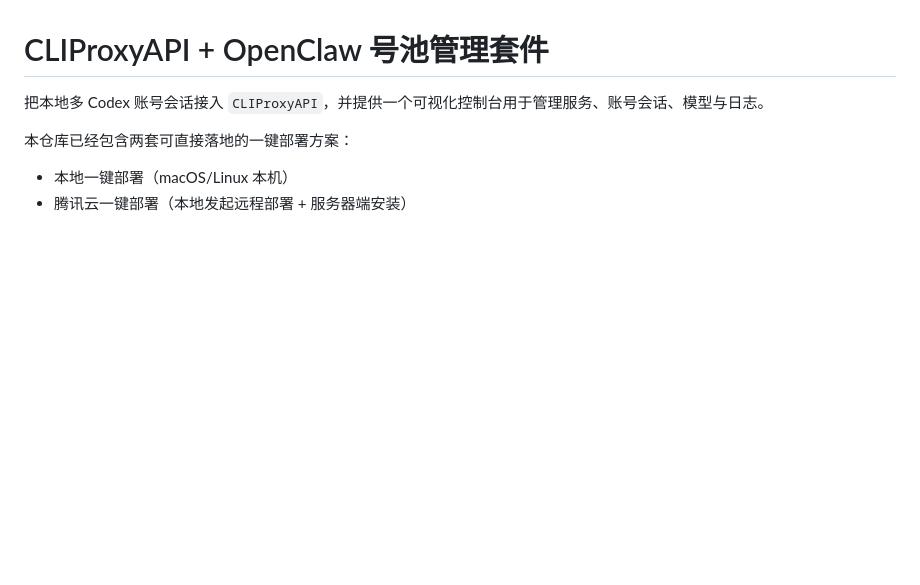
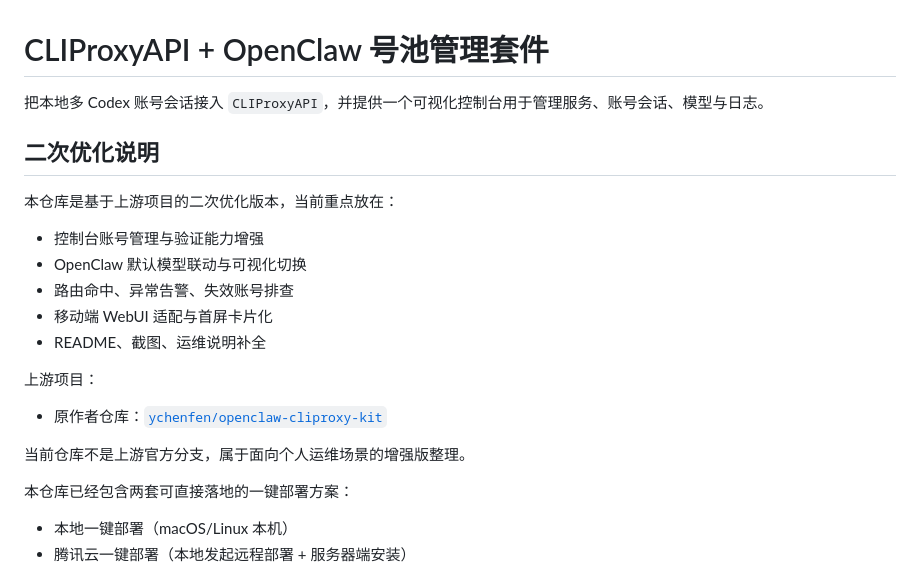
Before and after one commit to ymeng98/openclaw-cliproxy-kit, a Markdown page: README.md, the part around the change. GitHub-like rendering; blank space fills up the shorter version.

Commit message:
docs: clarify upstream origin and enhancement scope

```diff
--- a/README.md
+++ b/README.md
@@ -1,6 +1,22 @@
 # CLIProxyAPI + OpenClaw 号池管理套件
 
 把本地多 Codex 账号会话接入 `CLIProxyAPI`，并提供一个可视化控制台用于管理服务、账号会话、模型与日志。
+
+## 二次优化说明
+
+本仓库是基于上游项目的二次优化版本，当前重点放在：
+
+- 控制台账号管理与验证能力增强
+- OpenClaw 默认模型联动与可视化切换
+- 路由命中、异常告警、失效账号排查
+- 移动端 WebUI 适配与首屏卡片化
+- README、截图、运维说明补全
+
+上游项目：
+
+- 原作者仓库：[`ychenfen/openclaw-cliproxy-kit`](https://github.com/ychenfen/openclaw-cliproxy-kit)
+
+当前仓库不是上游官方分支，属于面向个人运维场景的增强版整理。
 
 本仓库已经包含两套可直接落地的一键部署方案：
 
```
